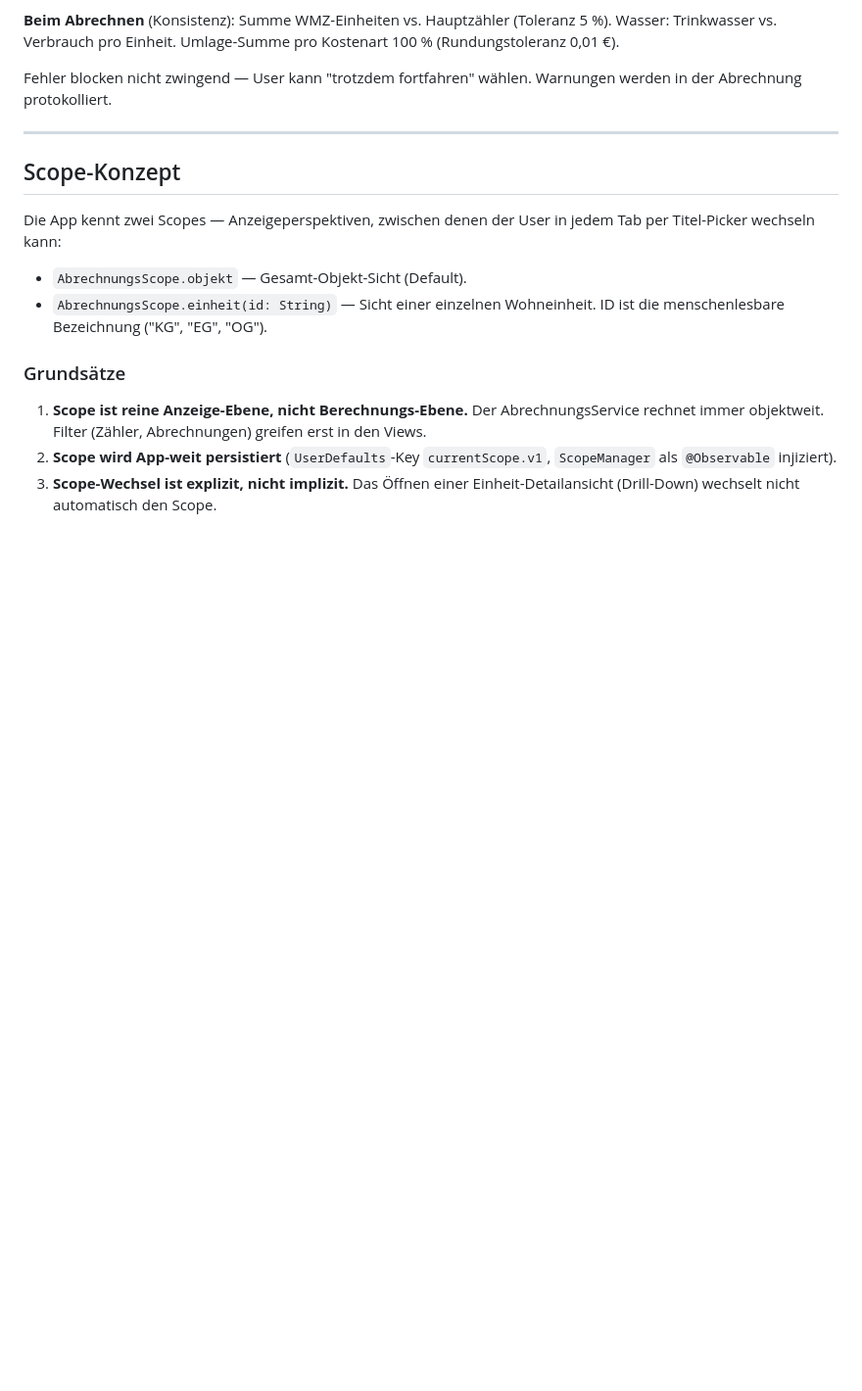
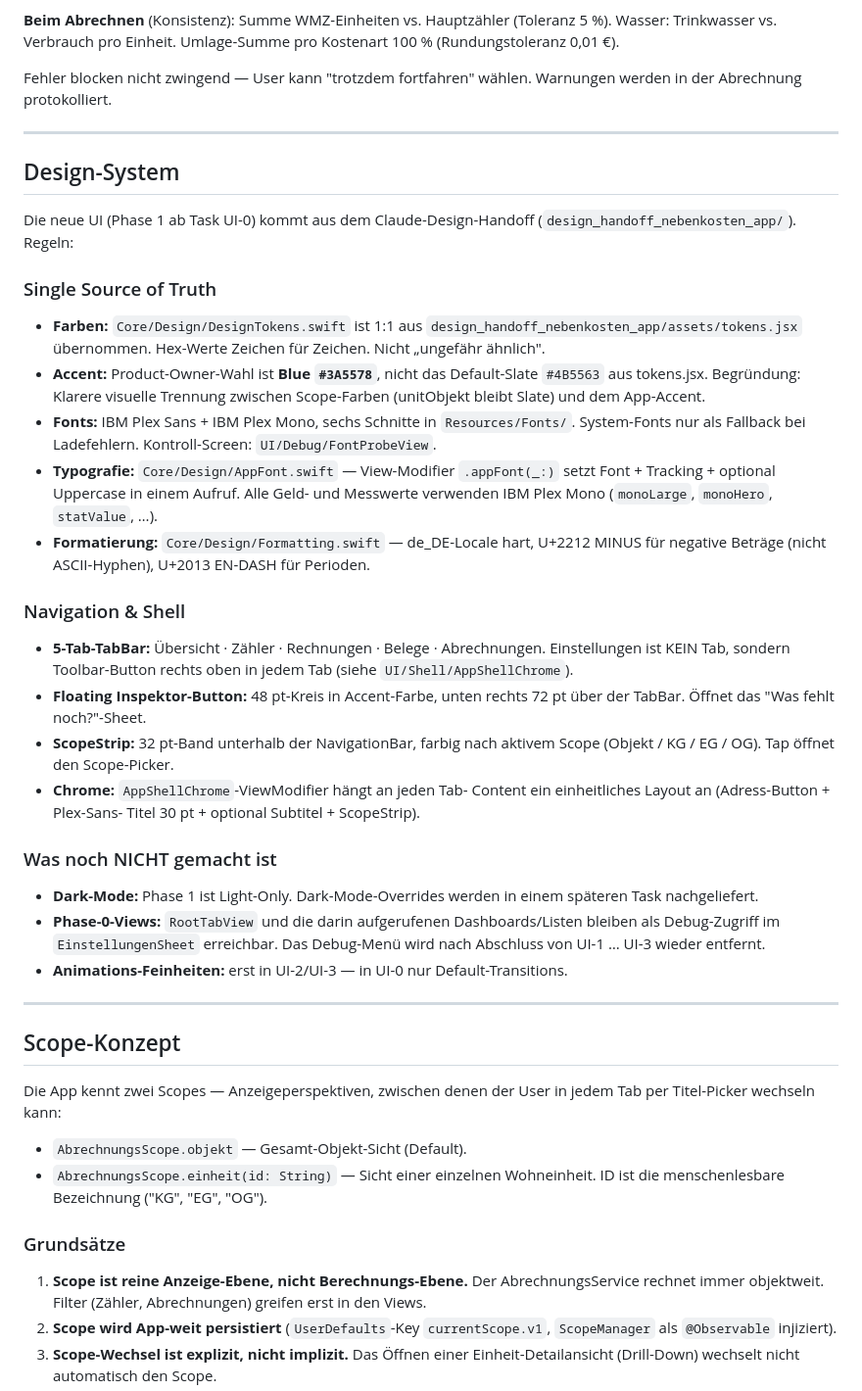
Before and after one commit to frankknebeljanssen-create/Nebenkostenabrechnung, a Markdown page: CLAUDE.md, the part around the change. Shown at 98% size. Rendered like a GitHub page; blank space fills up the shorter version.

Commit message:
docs(design): CLAUDE.md Abschnitt "Design-System"
Neuer Abschnitt zwischen "Scan-Architektur" und "Scope-Konzept"
dokumentiert das aus dem Claude-Design-Handoff übernommene UI-
Fundament (Task UI-0).

- Single Source of Truth: Core/Design/DesignTokens.swift übernimmt
  die Hex-Werte aus assets/tokens.jsx Zeichen für Zeichen.
- Accent ist Blue #3A5578 (Product-Owner-Wahl), nicht das
  Default-Slate #4B5563 aus den Handoff-Tokens.
- IBM Plex Sans + Mono im Bundle (Resources/Fonts/), sechs
  Schnitte, System-Fallback nur bei Ladefehler. Kontroll-Screen:
  UI/Debug/FontProbeView.
- AppFont-ViewModifier .appFont(_:) bündelt Font + Tracking +
  optional Uppercase. Formatting (Formatting.swift) hart auf
  de_DE, U+2212-Minus und U+2013-EN-Dash.
- 5-Tab-TabBar (Übersicht, Zähler, Rechnungen, Belege,
  Abrechnungen). Einstellungen nicht als Tab, sondern Toolbar-
  Button. Floating Inspektor-FAB unten rechts 72 pt über TabBar.
- Dark-Mode: noch nicht aktiv (Phase 1 = Light-only).
- Phase-0-Views bleiben im EinstellungenSheet → Debug-Menü
  erreichbar — wird nach UI-1…UI-3 entfernt.

Co-Authored-By: Claude Opus 4.7 (1M context) <noreply@anthropic.com>

```diff
--- a/CLAUDE.md
+++ b/CLAUDE.md
@@ -186,6 +186,58 @@ vs. Verbrauch pro Einheit. Umlage-Summe pro Kostenart 100 %
 
 Fehler blocken nicht zwingend — User kann "trotzdem fortfahren" wählen.
 Warnungen werden in der Abrechnung protokolliert.
+
+---
+
+## Design-System
+
+Die neue UI (Phase 1 ab Task UI-0) kommt aus dem Claude-Design-Handoff
+(`design_handoff_nebenkosten_app/`). Regeln:
+
+### Single Source of Truth
+
+- **Farben:** `Core/Design/DesignTokens.swift` ist 1:1 aus
+  `design_handoff_nebenkosten_app/assets/tokens.jsx` übernommen.
+  Hex-Werte Zeichen für Zeichen. Nicht „ungefähr ähnlich".
+- **Accent:** Product-Owner-Wahl ist **Blue `#3A5578`**, nicht das
+  Default-Slate `#4B5563` aus tokens.jsx. Begründung: Klarere
+  visuelle Trennung zwischen Scope-Farben (unitObjekt bleibt Slate)
+  und dem App-Accent.
+- **Fonts:** IBM Plex Sans + IBM Plex Mono, sechs Schnitte in
+  `Resources/Fonts/`. System-Fonts nur als Fallback bei Ladefehlern.
+  Kontroll-Screen: `UI/Debug/FontProbeView`.
+- **Typografie:** `Core/Design/AppFont.swift` — View-Modifier
+  `.appFont(_:)` setzt Font + Tracking + optional Uppercase in einem
+  Aufruf. Alle Geld- und Messwerte verwenden IBM Plex Mono
+  (`monoLarge`, `monoHero`, `statValue`, …).
+- **Formatierung:** `Core/Design/Formatting.swift` — de_DE-Locale
+  hart, U+2212 MINUS für negative Beträge (nicht ASCII-Hyphen),
+  U+2013 EN-DASH für Perioden.
+
+### Navigation & Shell
+
+- **5-Tab-TabBar:** Übersicht · Zähler · Rechnungen · Belege ·
+  Abrechnungen. Einstellungen ist KEIN Tab, sondern Toolbar-Button
+  rechts oben in jedem Tab (siehe `UI/Shell/AppShellChrome`).
+- **Floating Inspektor-Button:** 48 pt-Kreis in Accent-Farbe, unten
+  rechts 72 pt über der TabBar. Öffnet das "Was fehlt noch?"-Sheet.
+- **ScopeStrip:** 32 pt-Band unterhalb der NavigationBar, farbig
+  nach aktivem Scope (Objekt / KG / EG / OG). Tap öffnet den
+  Scope-Picker.
+- **Chrome:** `AppShellChrome`-ViewModifier hängt an jeden Tab-
+  Content ein einheitliches Layout an (Adress-Button + Plex-Sans-
+  Titel 30 pt + optional Subtitel + ScopeStrip).
+
+### Was noch NICHT gemacht ist
+
+- **Dark-Mode:** Phase 1 ist Light-Only. Dark-Mode-Overrides werden
+  in einem späteren Task nachgeliefert.
+- **Phase-0-Views:** `RootTabView` und die darin aufgerufenen
+  Dashboards/Listen bleiben als Debug-Zugriff im
+  `EinstellungenSheet` erreichbar. Das Debug-Menü wird nach
+  Abschluss von UI-1 … UI-3 wieder entfernt.
+- **Animations-Feinheiten:** erst in UI-2/UI-3 — in UI-0 nur
+  Default-Transitions.
 
 ---
 
```
